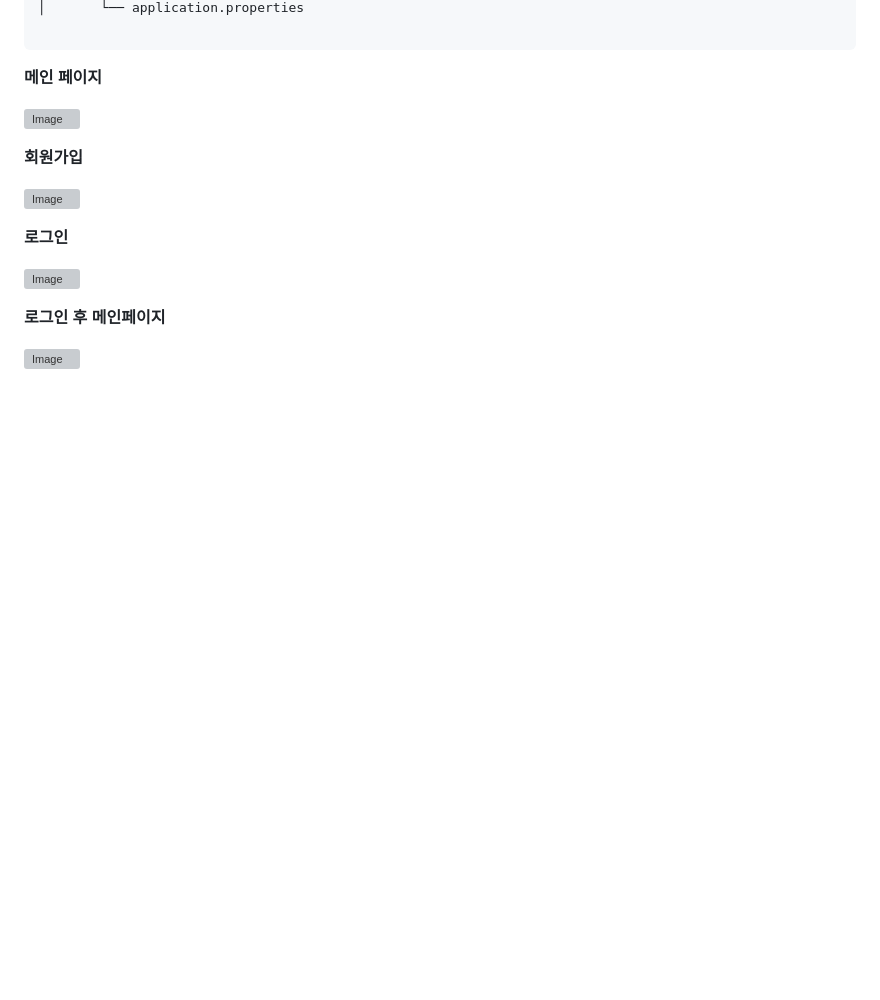
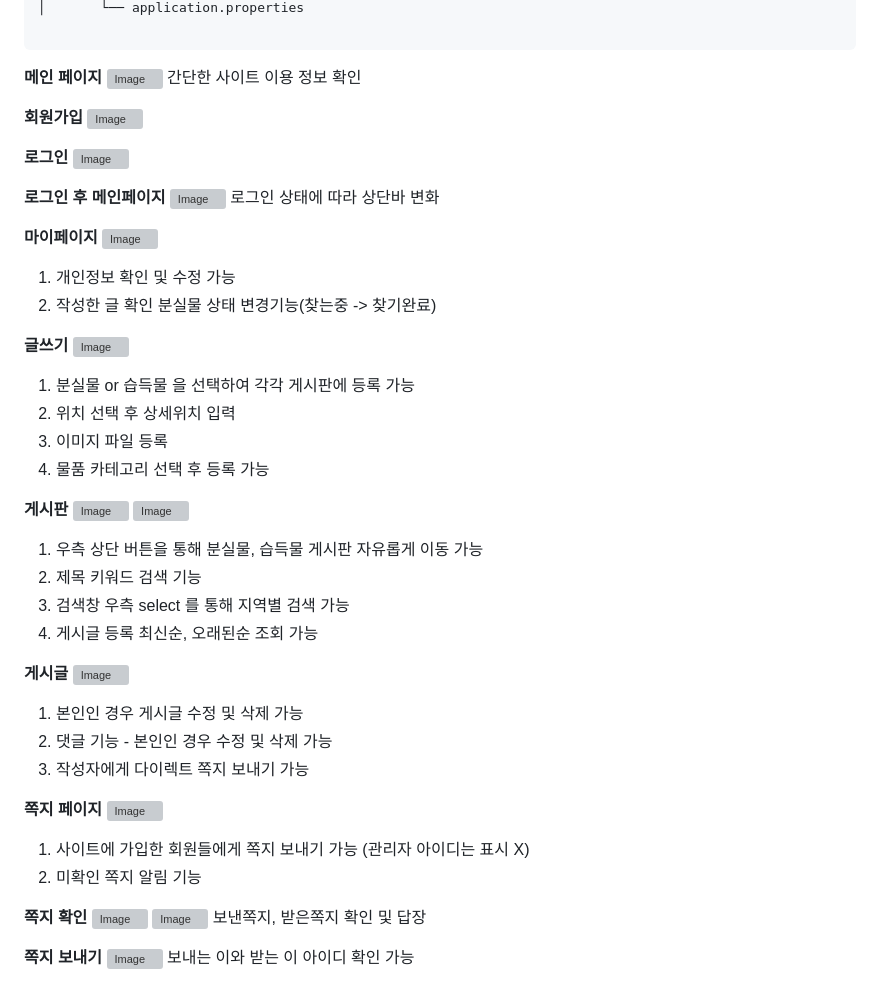
Before and after one commit to ngw960/lost-found, a Markdown page: README.md, the part around the change. Drawn GitHub-style; blank space fills up the shorter version; grey boxes are pictures that could not be loaded.

````diff
--- a/README.md
+++ b/README.md
@@ -172,18 +172,56 @@ src
 ```
 
 **메인 페이지**
-
 ![Image](https://github.com/user-attachments/assets/6ab43a7b-8357-45ce-84fd-31aec89e4e78)
-
+간단한 사이트 이용 정보 확인
 
 **회원가입**
-
 ![Image](https://github.com/user-attachments/assets/db7de3b0-a14d-49e0-9084-da0a6655e45e)
 
 **로그인**
-
 ![Image](https://github.com/user-attachments/assets/77614e8b-f116-45f0-81a1-04123fc2df85)
 
 **로그인 후 메인페이지**
+![Image](https://github.com/user-attachments/assets/63b5834e-5569-4843-8a47-035d2129d338)
+로그인 상태에 따라 상단바 변화
 
-![Image](https://github.com/user-attachments/assets/63b5834e-5569-4843-8a47-035d2129d338)
+**마이페이지**
+![Image](https://github.com/user-attachments/assets/d99979e4-718a-4688-a6fd-1caaab28fe67)
+1. 개인정보 확인 및 수정 가능
+2. 작성한 글 확인 분실물 상태 변경기능(찾는중 -> 찾기완료)
+
+**글쓰기**
+![Image](https://github.com/user-attachments/assets/56cd6b5a-7640-43a3-834f-6e10ac33308d)
+1. 분실물 or 습득물 을 선택하여 각각 게시판에 등록 가능
+2. 위치 선택 후 상세위치 입력
+3. 이미지 파일 등록
+4. 물품 카테고리 선택 후 등록 가능
+
+**게시판**
+![Image](https://github.com/user-attachments/assets/892a5ccc-829a-4c93-acff-c5e64e83523f)
+![Image](https://github.com/user-attachments/assets/164a0996-f174-4f6b-8b17-68f51940ed5d)
+1. 우측 상단 버튼을 통해 분실물, 습득물 게시판 자유롭게 이동 가능
+2. 제목 키워드 검색 기능
+3. 검색창 우측 select 를 통해 지역별 검색 가능
+4. 게시글 등록 최신순, 오래된순 조회 가능
+
+**게시글**
+![Image](https://github.com/user-attachments/assets/aaedcd2f-07a8-4107-aa7b-63f3997e4560)
+1. 본인인 경우 게시글 수정 및 삭제 가능
+2. 댓글 기능 - 본인인 경우 수정 및 삭제 가능
+3. 작성자에게 다이렉트 쪽지 보내기 가능
+
+**쪽지 페이지**
+![Image](https://github.com/user-attachments/assets/ea48afe7-46d9-423b-abfe-2343d6f0f62d)
+1. 사이트에 가입한 회원들에게 쪽지 보내기 가능 (관리자 아이디는 표시 X)
+2. 미확인 쪽지 알림 기능
+
+
+**쪽지 확인**
+![Image](https://github.com/user-attachments/assets/c901822a-cdcb-4cf1-8998-3625ed180284)
+![Image](https://github.com/user-attachments/assets/48527f50-1d55-4341-b5f0-91f7264ca738)
+보낸쪽지, 받은쪽지 확인 및 답장
+
+**쪽지 보내기**
+![Image](https://github.com/user-attachments/assets/777fc6b4-931c-4727-9bc1-947c750bd1f8)
+보내는 이와 받는 이 아이디 확인 가능
````
